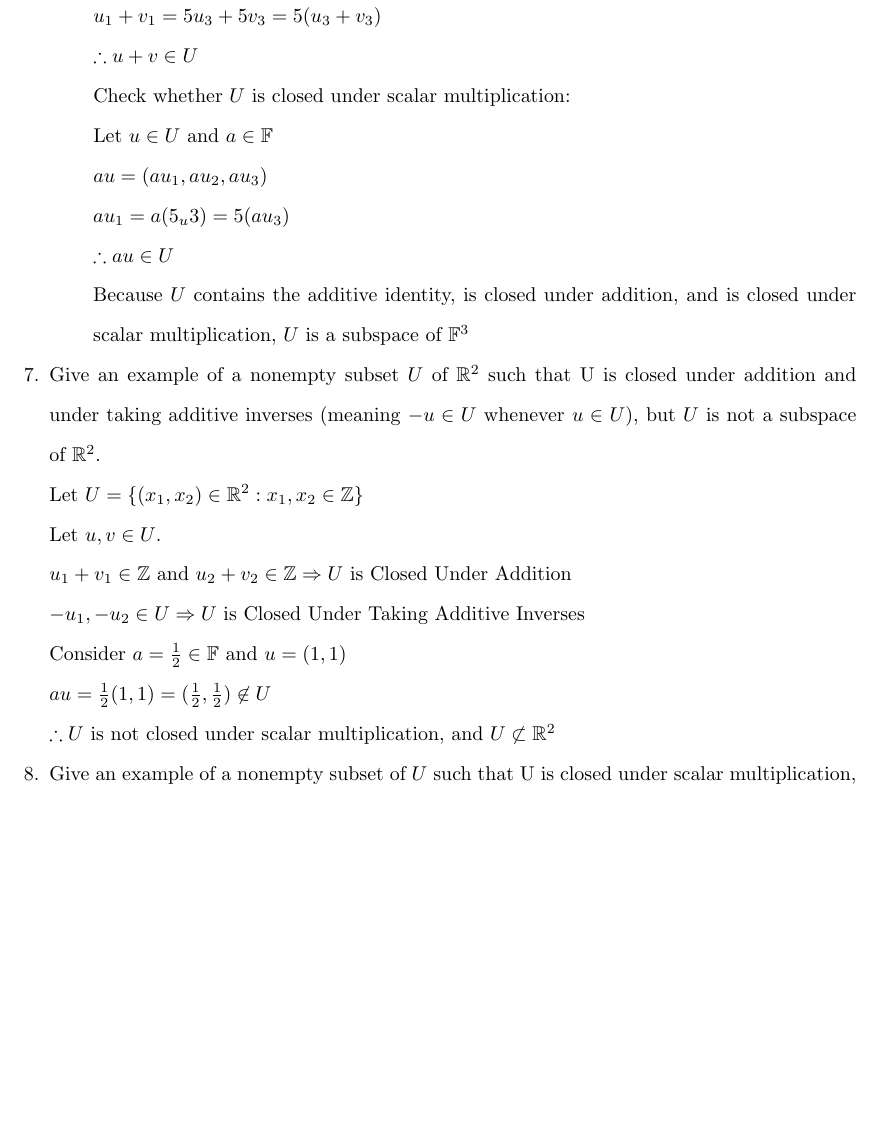
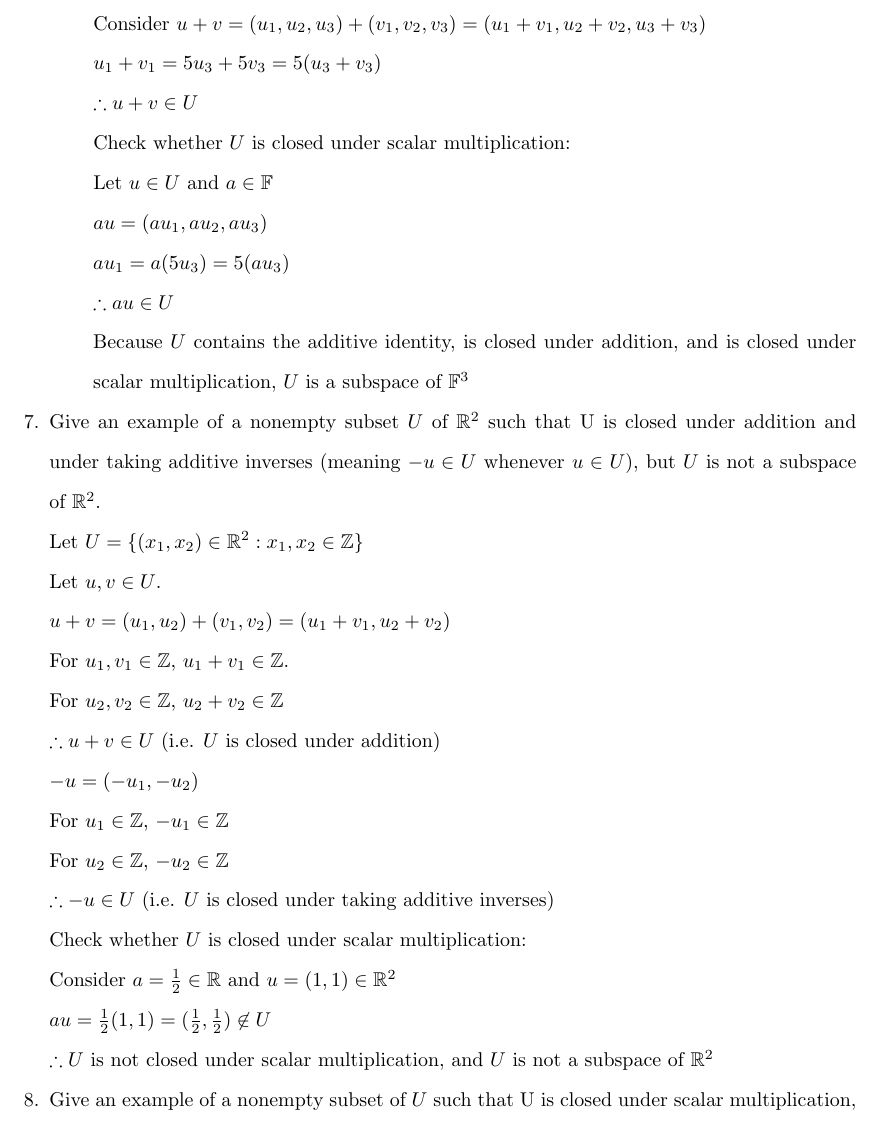
Before and after one commit to osowatzke/ECE501B_HW, a LaTeX problem sheet (1/Homework1_Sowatzke.tex): part of page 3 of 4, cut at the place of the change, the shorter picture padded with empty space. Compiled offline with pdfLaTeX.

Commit message:
Finished working on problem 7

```diff
--- a/1/Homework1_Sowatzke.tex
+++ b/1/Homework1_Sowatzke.tex
@@ -130,7 +130,7 @@
 
 			$au = (au_1, au_2, au_3)$
 
-			$au_1 = a(5_u3) = 5(au_3)$
+			$au_1 = a(5u_3) = 5(au_3)$
 
 			$\therefore au \in U$
 
@@ -144,15 +144,29 @@
 
 		Let $u, v \in U$.
 
-		$u_1 + v_1 \in \mathbb{Z}$ and $u_2 + v_2 \in \mathbb{Z} \Rightarrow U$ is Closed Under Addition
+		$u + v = (u_1, u_2) + (v_1, v_2) = (u_1 + v_1, u_2 + v_2)$
 
-		$-u_1, -u_2 \in U \Rightarrow U$ is Closed Under Taking Additive Inverses
+		For $u_1, v_1 \in \mathbb{Z}$, $u_1 + v_1 \in \mathbb{Z}$.
 
-		Consider $a = \frac{1}{2} \in \mathbb{F}$ and $u = (1, 1)$
+		For $u_2, v_2 \in \mathbb{Z}$, $u_2 + v_2 \in \mathbb{Z}$
+
+		$\therefore u + v \in U$ (i.e. $U$ is closed under addition)
+
+		$-u = (-u_1, -u_2)$
+
+		For $u_1 \in \mathbb{Z}$, $-u_1 \in \mathbb{Z}$
+
+		For $u_2 \in \mathbb{Z}$, $-u_2 \in \mathbb{Z}$
+
+		$\therefore -u \in U$ (i.e. $U$ is closed under taking additive inverses)
+
+		Check whether $U$ is closed under scalar multiplication:
+
+		Consider $a = \frac{1}{2} \in \mathbb{R}$ and $u = (1, 1) \in \mathbb{R}^2$
 
 		$au = \frac{1}{2}(1, 1) = (\frac{1}{2}, \frac{1}{2}) \not\in U$
 
-		$\therefore U$ is not closed under scalar multiplication, and $U \not\subset \mathbb{R}^2$
+		$\therefore U$ is not closed under scalar multiplication, and $U$ is not a subspace of $\mathbb{R}^2$
 
 		\item[8.] Give an example of a nonempty subset of $U$ such that U is closed under scalar multiplication, but $U$ is not a subspace of $\mathbb{R}^2$.
 
```
